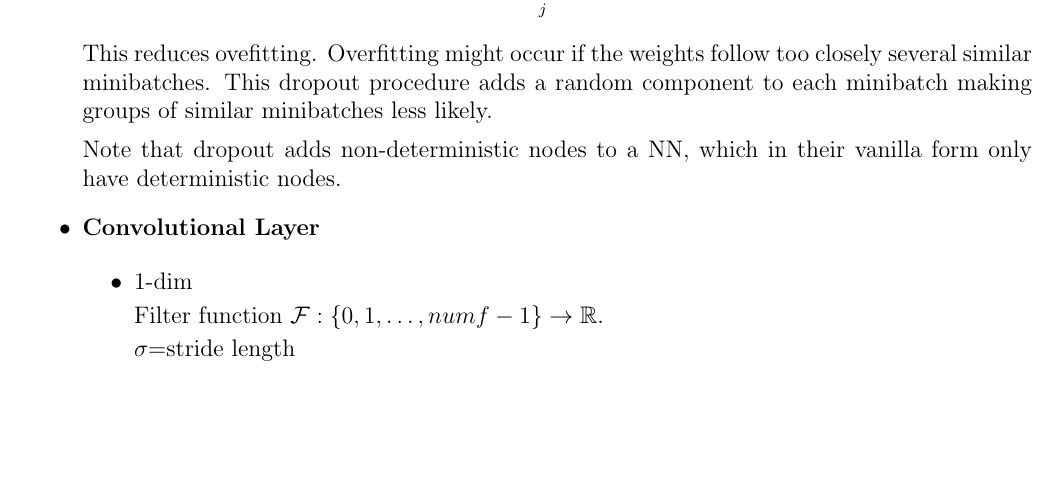
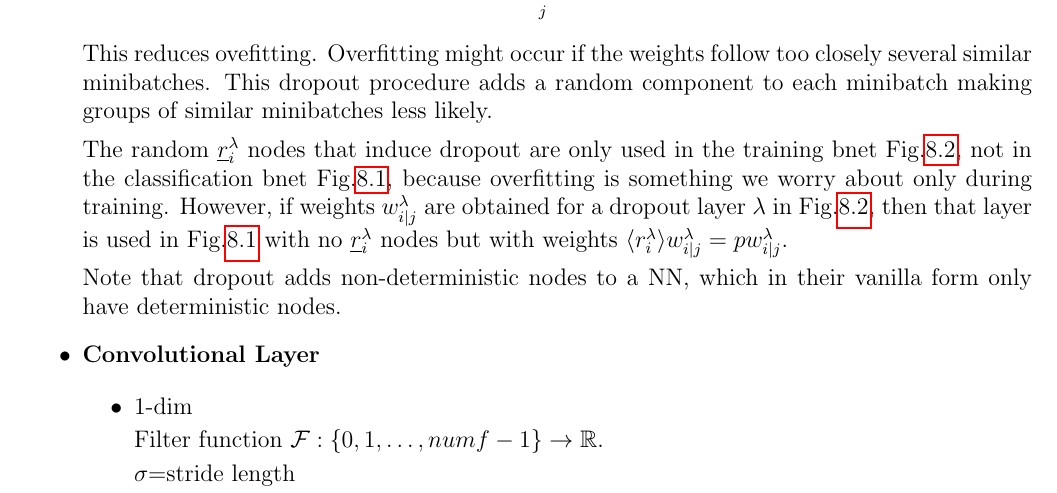
Before and after one commit to rrtucci/Bayesuvius, a LaTeX document (main.tex, which reads nn/nn.tex): part of page 30 of 43, cut so that both start at the same text, the shorter picture padded with empty space. Compiled offline with pdfLaTeX.

Commit message:
added paragraph about dropout

```diff
--- a/nn/nn.tex
+++ b/nn/nn.tex
@@ -417,6 +417,20 @@ component to each minibatch
 making groups of similar minibatches
 less likely.
 
+The random $\rvr^\lam_i$ nodes
+that induce dropout are
+only used in the training bnet Fig.\ref{fig-nn-ext},
+not in the classification bnet Fig.\ref{fig-nn},
+because overfitting is something we worry
+about only during training. However,
+if weights $w^\lam_{i|j}$ are obtained
+for a dropout layer $\lam$ in Fig.\ref{fig-nn-ext},
+then that layer is used in Fig.\ref{fig-nn} with
+no $\rvr^\lam_i$ nodes but
+with weights $\av{r^\lam_i}w^\lam_{i|j}=
+pw^\lam_{i|j}$.
+
+
 Note that dropout adds non-deterministic
 nodes to a NN,
 which in their vanilla form only have
```
Also changed, not shown: main.pdf.
